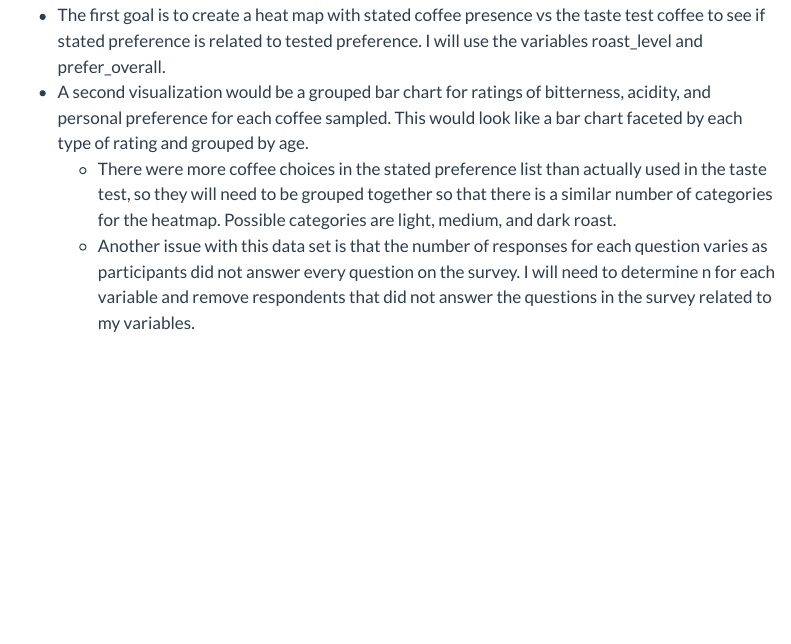
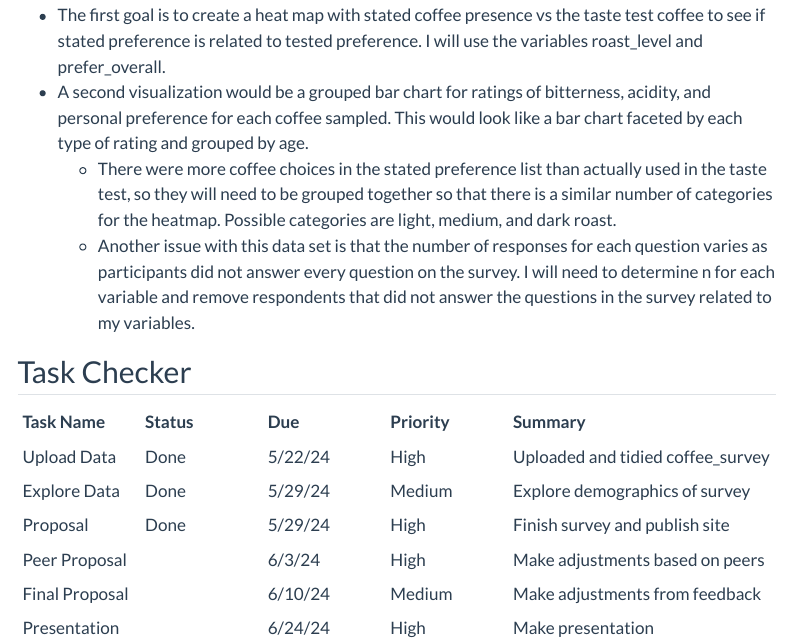
Before and after one commit to INFO-526-SU24/final-project-ultraviolets369, a Quarto document (proposal.qmd): the page in a window 1100 px wide, from 4160 px down. Rendered offline with R 4.5, knitr and Pandoc in place of Quarto, with nearby package versions; some code elsewhere in the file could not run offline; menus at the side of the page are left out; long lines of code are wrapped; column names are cleaned by a stand-in for the janitor package.

Commit message:
Task Checker

```diff
--- a/proposal.qmd
+++ b/proposal.qmd
@@ -171,3 +171,14 @@ How did bitterness, acidity, and personal preference vary for each coffee sample
 -   A second visualization would be a grouped bar chart for ratings of bitterness, acidity, and personal preference for each coffee sampled. This would look like a bar chart faceted by each type of rating and grouped by age.
     -   There were more coffee choices in the stated preference list than actually used in the taste test, so they will need to be grouped together so that there is a similar number of categories for the heatmap. Possible categories are light, medium, and dark roast.
     -   Another issue with this data set is that the number of responses for each question varies as participants did not answer every question on the survey. I will need to determine n for each variable and remove respondents that did not answer the questions in the survey related to my variables.
+
+## Task Checker
+
+| Task Name      | Status | Due     | Priority | Summary                           |
+|:-----------|:-----------|:-----------|:-----------|:-------------------------|
+| Upload Data    | Done   | 5/22/24 | High     | Uploaded and tidied coffee_survey |
+| Explore Data   | Done   | 5/29/24 | Medium   | Explore demographics of survey    |
+| Proposal       | Done   | 5/29/24 | High     | Finish survey and publish site    |
+| Peer Proposal  |        | 6/3/24  | High     | Make adjustments based on peers   |
+| Final Proposal |        | 6/10/24 | Medium   | Make adjustments from feedback    |
+| Presentation   |        | 6/24/24 | High     | Make presentation                 |
```
